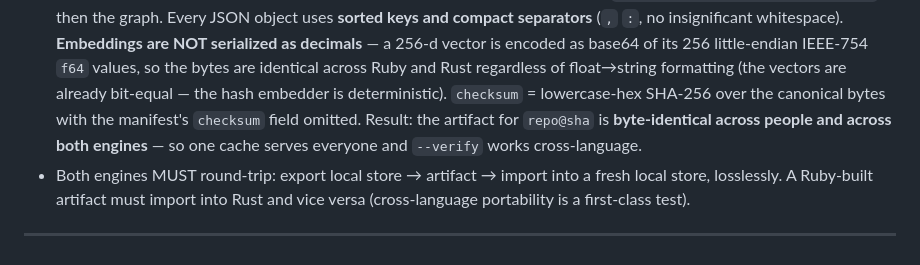
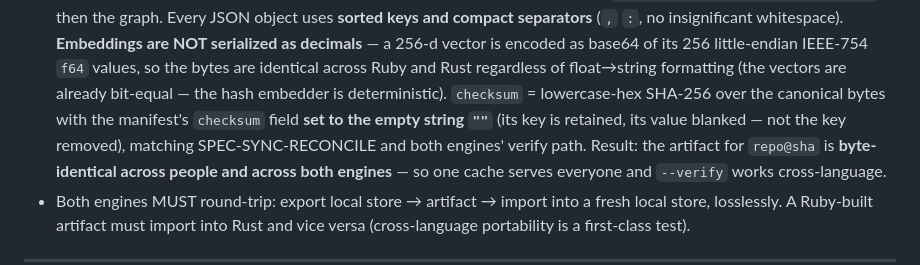
Before and after one commit to Davidslv/cce-rust, a Markdown page: SPEC-SYNC.md, the part around the change. Rendered like a GitHub page.

Commit message:
docs: clarify checksum blanks the field to empty string, not omitted (cce-ruby interop)

```diff
--- a/SPEC-SYNC.md
+++ b/SPEC-SYNC.md
@@ -62,7 +62,9 @@ interchange format** both engines export and import:
   little-endian IEEE-754 `f64` values, so the bytes are identical across Ruby and
   Rust regardless of float→string formatting (the vectors are already bit-equal —
   the hash embedder is deterministic). `checksum` = lowercase-hex SHA-256 over the
-  canonical bytes with the manifest's `checksum` field omitted. Result: the
+  canonical bytes with the manifest's `checksum` field **set to the empty string
+  `""`** (its key is retained, its value blanked — not the key removed), matching
+  SPEC-SYNC-RECONCILE and both engines' verify path. Result: the
   artifact for `repo@sha` is **byte-identical across people and across both
   engines** — so one cache serves everyone and `--verify` works cross-language.
 - Both engines MUST round-trip: export local store → artifact → import into a
```
